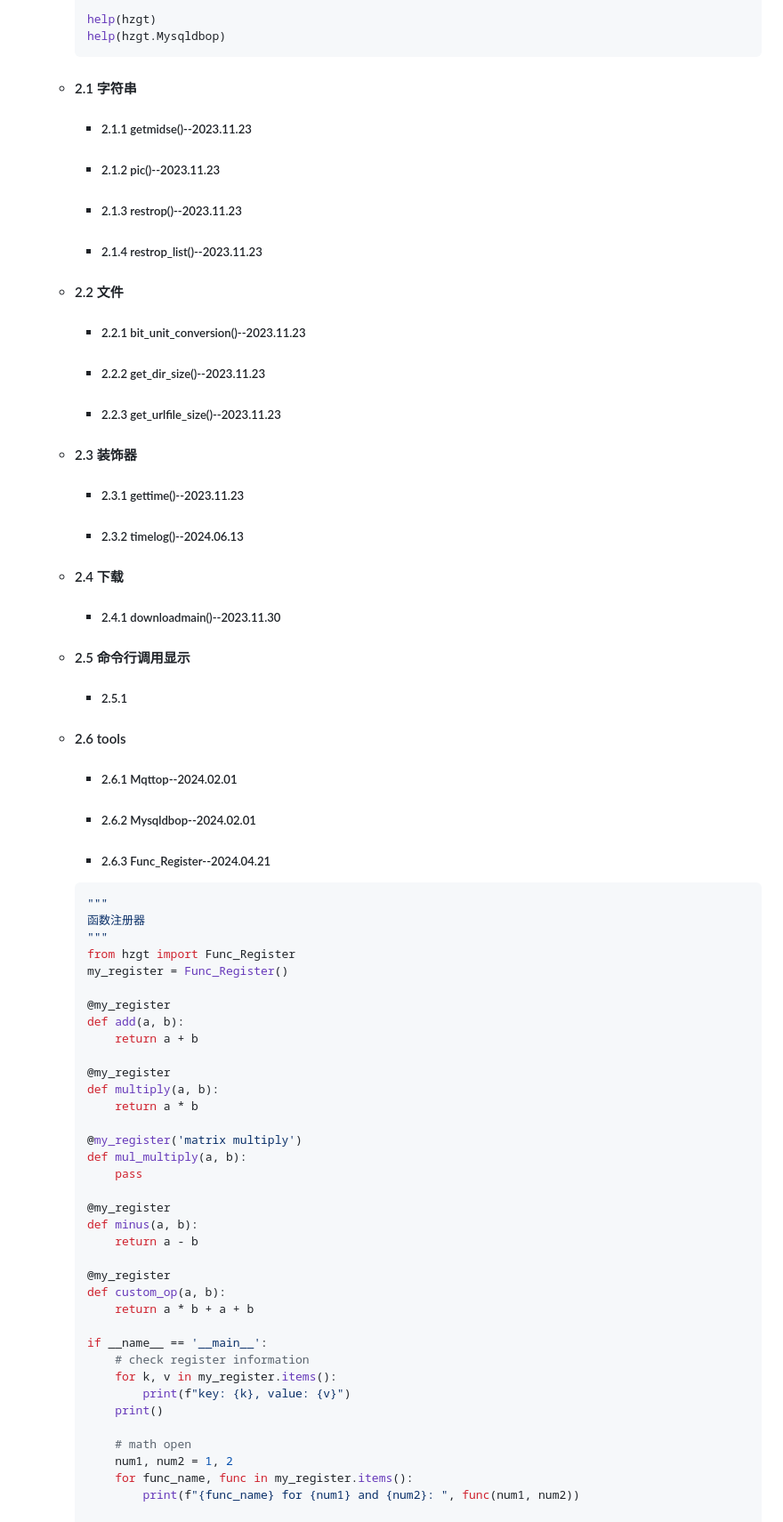
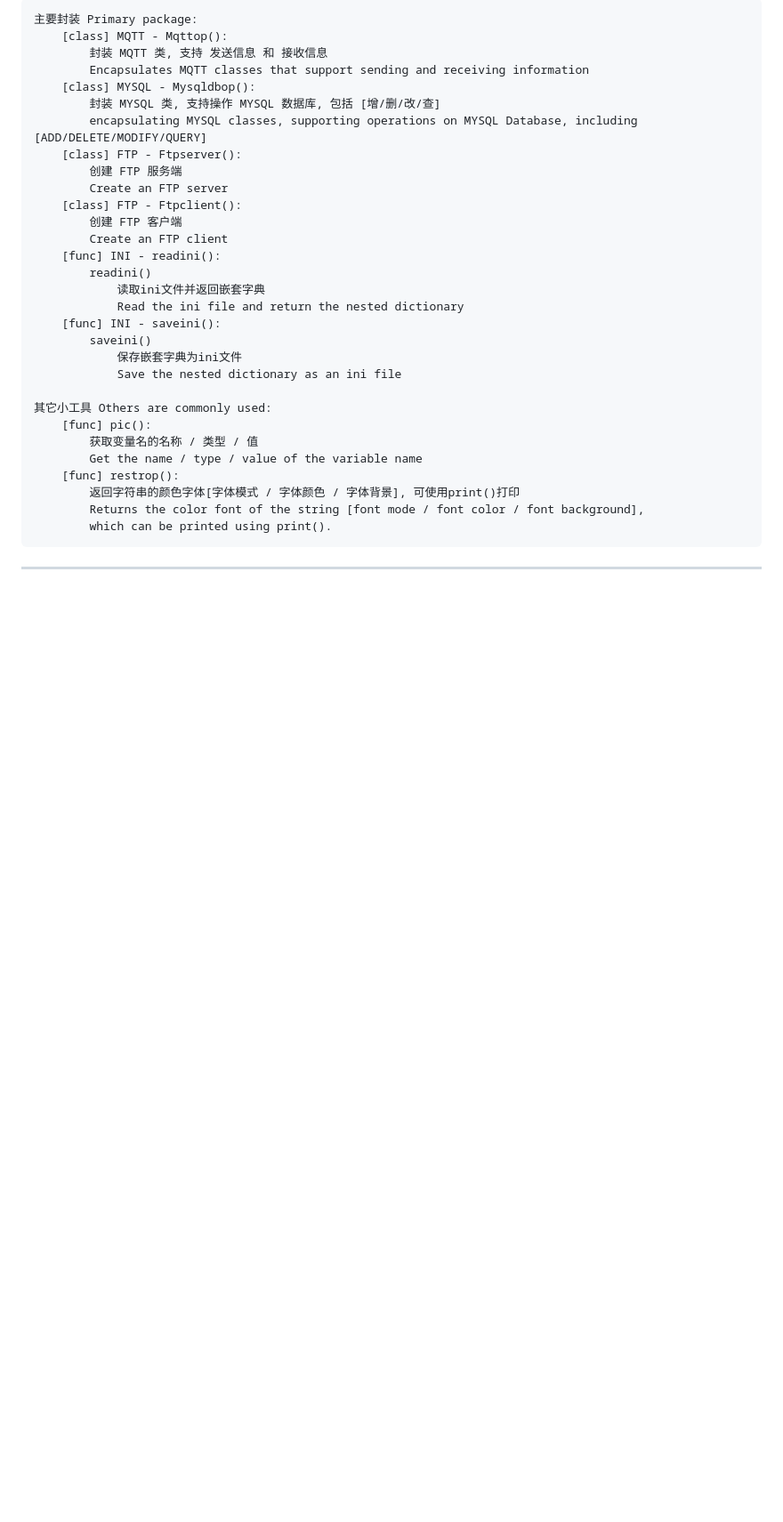
Before and after one commit to HZGT/hzgt, a Markdown page: README.md, the part around one of its changes. Shown at 89% size. Rendered like a GitHub page; blank space fills up the shorter version.

````diff
--- a/README.md
+++ b/README.md
@@ -27,63 +8,36 @@
 
-    help(hzgt)
-    help(hzgt.Mysqldbop)
-    ```
-  - #### 2.1 字符串
-    - ##### 2.1.1 getmidse()--2023.11.23
-    - ##### 2.1.2 pic()--2023.11.23
-    - ##### 2.1.3 restrop()--2023.11.23
-    - ##### 2.1.4 restrop_list()--2023.11.23
-  - #### 2.2 文件
-    - ##### 2.2.1 bit_unit_conversion()--2023.11.23
-    - ##### 2.2.2 get_dir_size()--2023.11.23
-    - ##### 2.2.3 get_urlfile_size()--2023.11.23
-  - #### 2.3 装饰器
-    - ##### 2.3.1 gettime()--2023.11.23
-    - ##### 2.3.2 timelog()--2024.06.13
-  - #### 2.4 下载
-    - ##### 2.4.1 downloadmain()--2023.11.30
-  - #### 2.5 命令行调用显示
-    - ##### 2.5.1
-  - #### 2.6 tools
-    - ##### 2.6.1 Mqttop--2024.02.01
-    - ##### 2.6.2 Mysqldbop--2024.02.01
-    - ##### 2.6.3 Func_Register--2024.04.21
-    ```python
-    """
-    函数注册器
-    """
-    from hzgt import Func_Register
-    my_register = Func_Register()
+```
+主要封装 Primary package:
+    [class] MQTT - Mqttop():
+        封装 MQTT 类, 支持 发送信息 和 接收信息
+        Encapsulates MQTT classes that support sending and receiving information
+    [class] MYSQL - Mysqldbop():
+        封装 MYSQL 类, 支持操作 MYSQL 数据库, 包括 [增/删/改/查]
+        encapsulating MYSQL classes, supporting operations on MYSQL Database, including [ADD/DELETE/MODIFY/QUERY]
+    [class] FTP - Ftpserver():
+        创建 FTP 服务端
+        Create an FTP server
+    [class] FTP - Ftpclient():
+        创建 FTP 客户端
+        Create an FTP client
+    [func] INI - readini():
+        readini()
+            读取ini文件并返回嵌套字典
+            Read the ini file and return the nested dictionary
+    [func] INI - saveini():
+        saveini()
+            保存嵌套字典为ini文件
+            Save the nested dictionary as an ini file
 
-    @my_register
-    def add(a, b):
-        return a + b
-
-    @my_register
-    def multiply(a, b):
-        return a * b
-
-    @my_register('matrix multiply')
-    def mul_multiply(a, b):
-        pass
-
-    @my_register
-    def minus(a, b):
-        return a - b
-
-    @my_register
-    def custom_op(a, b):
-        return a * b + a + b
-
-    if __name__ == '__main__':
-        # check register information
-        for k, v in my_register.items():
-            print(f"key: {k}, value: {v}")
-        print()
-
-        # math open
-        num1, num2 = 1, 2
-        for func_name, func in my_register.items():
-            print(f"{func_name} for {num1} and {num2}: ", func(num1, num2))
+其它小工具 Others are commonly used:
+    [func] pic():
+        获取变量名的名称 / 类型 / 值
+        Get the name / type / value of the variable name
+    [func] restrop():
+        返回字符串的颜色字体[字体模式 / 字体颜色 / 字体背景], 可使用print()打印
+        Returns the color font of the string [font mode / font color / font background],
+        which can be printed using print().
+```
+------------------------------------------------------
 
 
````
Also changed, not shown: other parts of README.md (+186 -98 lines).
